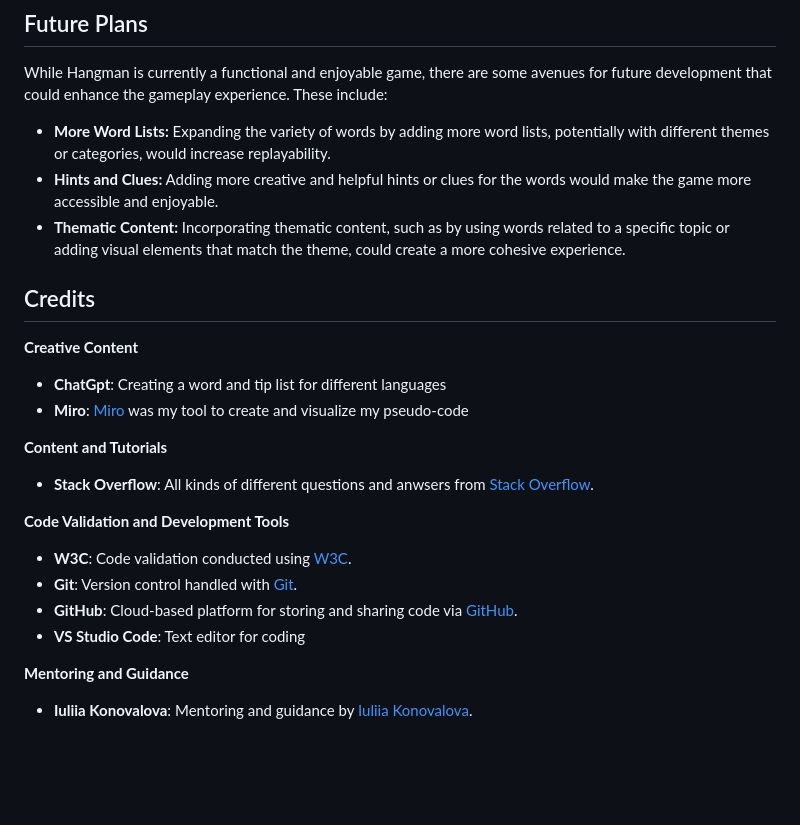
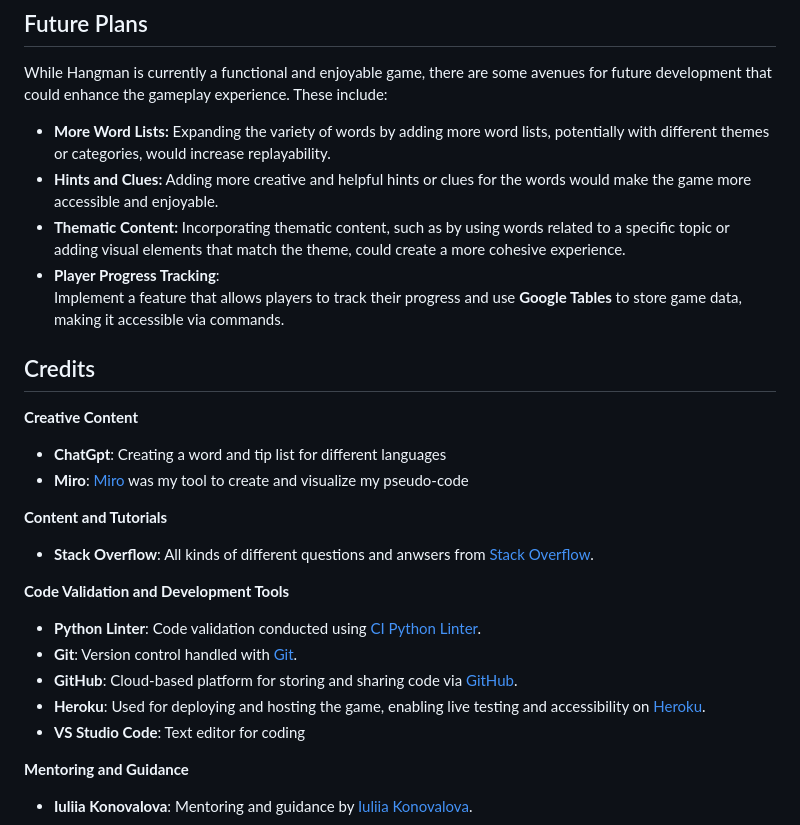
Before and after one commit to fairytaib/Hangman, a Markdown page: README.md, the part around one of its changes. GitHub-like rendering; blank space fills up the shorter version.

```diff
--- a/README.md
+++ b/README.md
@@ -220,6 +229,9 @@ While Hangman is currently a functional and enjoyable game, there are some avenu
 - **More Word Lists:** Expanding the variety of words by adding more word lists, potentially with different themes or categories, would increase replayability.
 - **Hints and Clues:** Adding more creative and helpful hints or clues for the words would make the game more accessible and enjoyable.
 - **Thematic Content:** Incorporating thematic content, such as by using words related to a specific topic or adding visual elements that match the theme, could create a more cohesive experience.
+- **Player Progress Tracking**:
+  Implement a feature that allows players to track their progress and
+  use **Google Tables** to store game data, making it accessible via commands.
 
 ## Credits
 
@@ -231,9 +243,10 @@ While Hangman is currently a functional and enjoyable game, there are some avenu
 - **Stack Overflow**: All kinds of different questions and anwsers from [Stack Overflow](https://stackoverflow.com/).
 
 **Code Validation and Development Tools**
-- **W3C**: Code validation conducted using [W3C](https://www.w3.org/).
+- **Python Linter**: Code validation conducted using [CI Python Linter](https://pep8ci.herokuapp.com/#).
 - **Git**: Version control handled with [Git](https://git-scm.com/).
 - **GitHub**: Cloud-based platform for storing and sharing code via [GitHub](https://github.com/).
+- **Heroku**: Used for deploying and hosting the game, enabling live testing and accessibility on [Heroku](https://www.heroku.com/home).
 - **VS Studio Code**: Text editor for coding
 
 **Mentoring and Guidance**
```
Also changed, not shown: other parts of README.md (+29 -20 lines).
